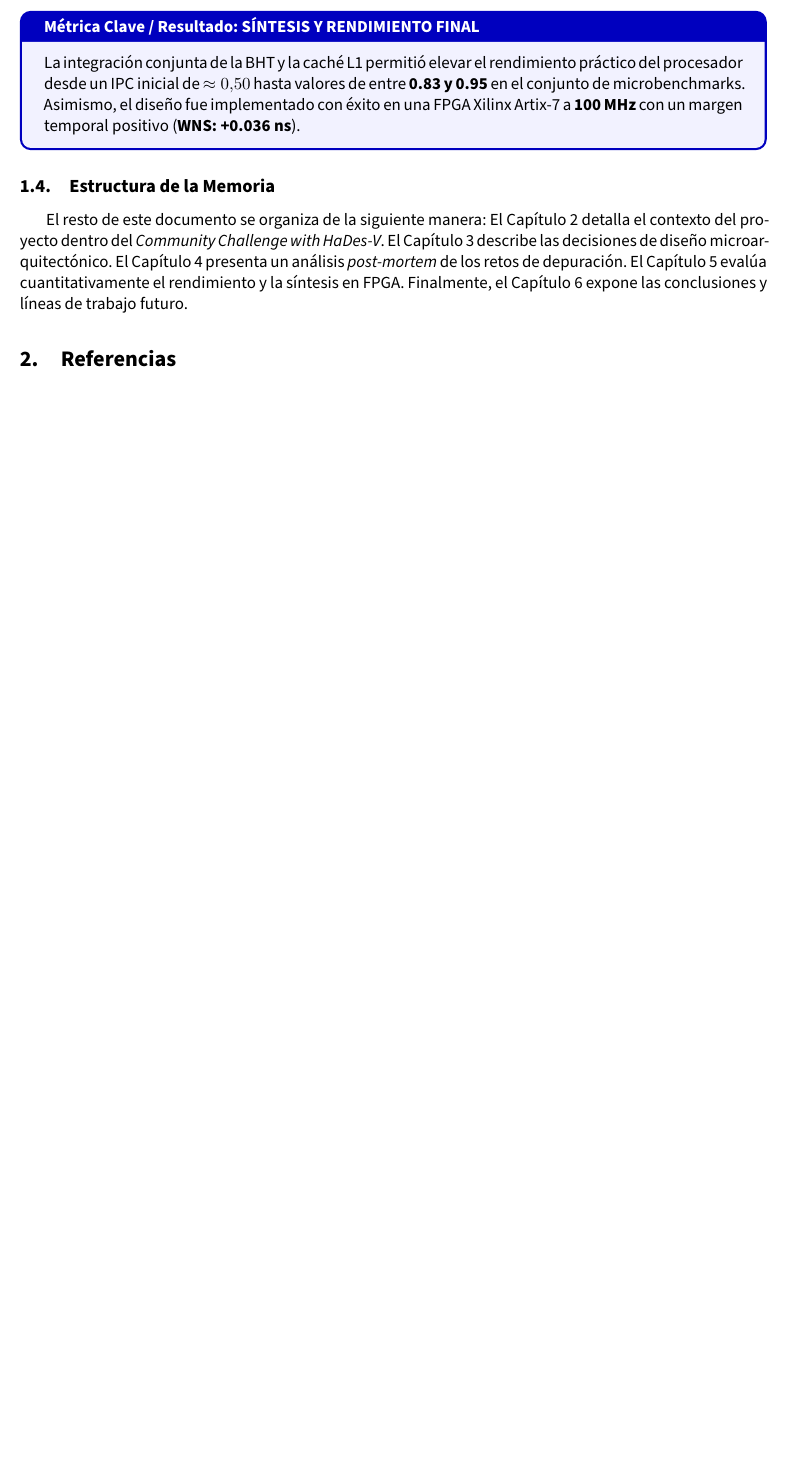
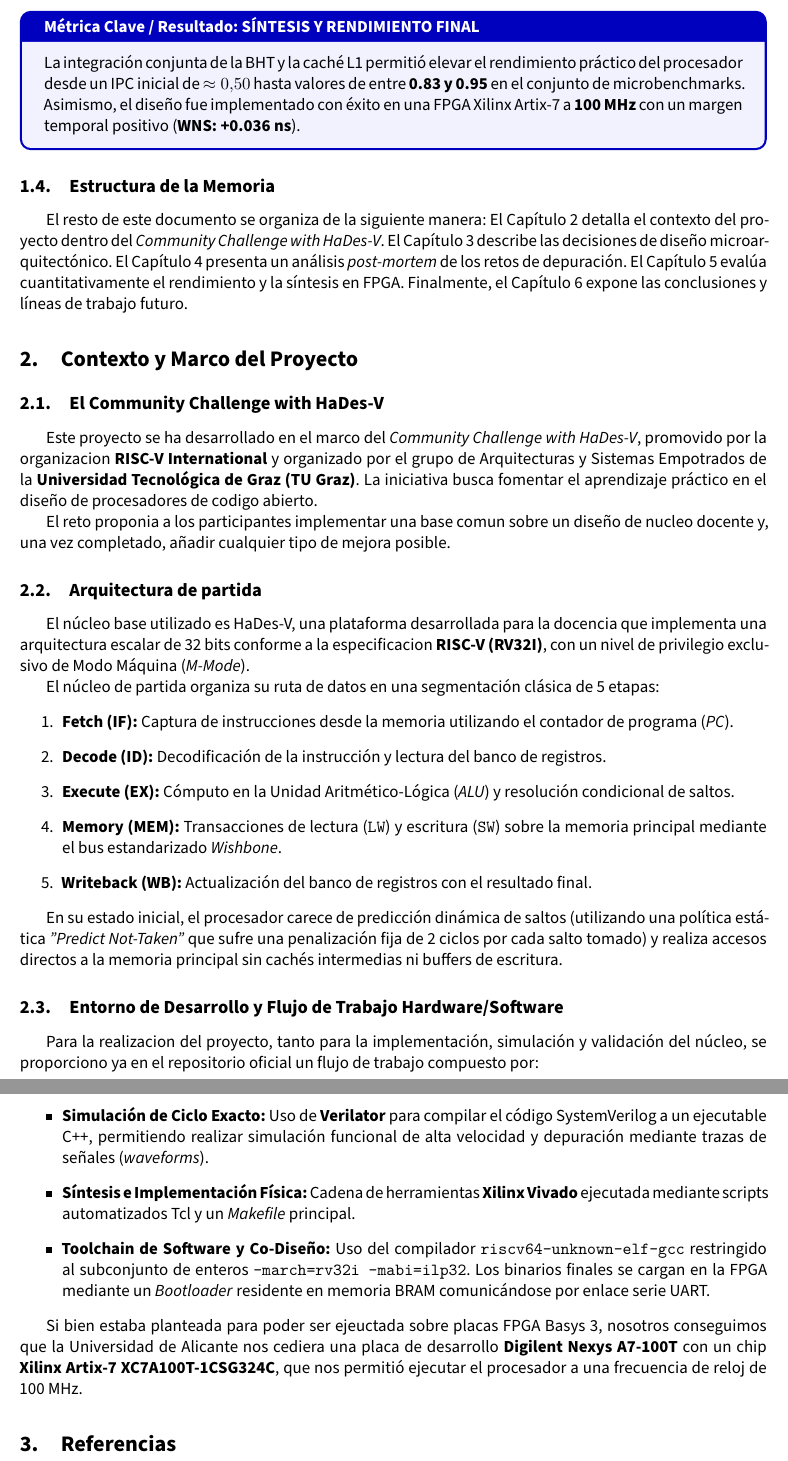
Before and after one commit to jhg45-ua/hades-v-report, a LaTeX document (latex/informe.tex): part of page 2 of 2 before the commit and two parts of pages 2 and 3 of 3 after it, the two joined at a grey line, cut so that both start at the same text, the shorter picture padded with empty space. Compiled offline with XeLaTeX; a missing font is replaced by an installed copy or a similar font.

Commit message:
first draft

```diff
--- a/latex/informe.tex
+++ b/latex/informe.tex
@@ -245,6 +245,50 @@ El Capítulo 3 describe las decisiones de diseño microarquitectónico. El Capí
 evalúa cuantitativamente el rendimiento y la síntesis en FPGA. Finalmente, el Capítulo 6 expone las conclusiones y líneas de trabajo futuro.
 
 % Bibliografía en formato estándar
+
+\section{Contexto y Marco del Proyecto}
+
+\subsection{El Community Challenge with HaDes-V}
+Este proyecto se ha desarrollado en el marco del \textit{Community Challenge with HaDes-V}, promovido por la organizacion \textbf{RISC-V International} y organizado
+por el grupo de Arquitecturas y Sistemas Empotrados de la \textbf{Universidad Tecnológica de Graz (TU Graz)}. La iniciativa busca fomentar el aprendizaje
+práctico en el diseño de procesadores de codigo abierto.
+
+El reto proponia a los participantes implementar una base comun sobre un diseño de nucleo docente y, una vez completado, añadir cualquier tipo de mejora posible.
+
+\subsection{Arquitectura de partida}
+El núcleo base utilizado es HaDes-V, una plataforma desarrollada para la docencia que implementa una arquitectura escalar de 32 bits conforme a la especificacion
+\textbf{RISC-V (RV32I)}, con un nivel de privilegio exclusivo de Modo Máquina (\textit{M-Mode}).
+
+El núcleo de partida organiza su ruta de datos en una segmentación clásica de 5 etapas:
+\begin{enumerate}
+    \item \textbf{Fetch (IF):} Captura de instrucciones desde la memoria utilizando el contador de programa (\textit{PC}).
+    \item \textbf{Decode (ID):} Decodificación de la instrucción y lectura del banco de registros.
+    \item \textbf{Execute (EX):} Cómputo en la Unidad Aritmético-Lógica (\textit{ALU}) y resolución condicional de saltos.
+    \item \textbf{Memory (MEM):} Transacciones de lectura (\texttt{LW}) y escritura (\texttt{SW}) sobre la memoria principal mediante el bus estandarizado
+    \textit{Wishbone}.
+    \item \textbf{Writeback (WB):} Actualización del banco de registros con el resultado final.
+\end{enumerate}
+
+En su estado inicial, el procesador carece de predicción dinámica de saltos (utilizando una política estática \textit{"Predict Not-Taken"} que sufre una
+penalización fija de 2 ciclos por cada salto tomado) y realiza accesos directos a la memoria principal sin cachés intermedias ni buffers de escritura.
+
+\subsection{Entorno de Desarrollo y Flujo de Trabajo Hardware/Software}
+Para la realizacion del proyecto, tanto para la implementación, simulación y validación del núcleo, se proporciono ya en el repositorio oficial un flujo de
+trabajo compuesto por:
+\begin{itemize}
+    \item \textbf{Simulación de Ciclo Exacto:} Uso de \textbf{Verilator} para compilar el código SystemVerilog a un ejecutable C++, permitiendo realizar simulación
+    funcional de alta velocidad y depuración mediante trazas de señales (\textit{waveforms}).
+    \item \textbf{Síntesis e Implementación Física:} Cadena de herramientas \textbf{Xilinx Vivado} ejecutada mediante scripts automatizados Tcl y un \textit{Makefile}
+    principal.
+    \item \textbf{Toolchain de Software y Co-Diseño:} Uso del compilador \texttt{riscv64-unknown-elf-gcc} restringido al subconjunto de enteros
+    \texttt{-march=rv32i -mabi=ilp32}. Los binarios finales se cargan en la FPGA mediante un \textit{Bootloader} residente en memoria BRAM comunicándose por enlace
+    serie UART.
+\end{itemize}
+
+Si bien estaba planteada para poder ser ejeuctada sobre placas FPGA Basys 3, nosotros conseguimos que la Universidad de Alicante nos cediera una placa de desarrollo
+\textbf{Digilent Nexys A7-100T} con un chip \textbf{Xilinx Artix-7 XC7A100T-1CSG324C}, que nos permitió ejecutar el procesador a una frecuencia de reloj de 100 MHz.
+
+
 \section{Referencias}
 
 \end{document}
```
